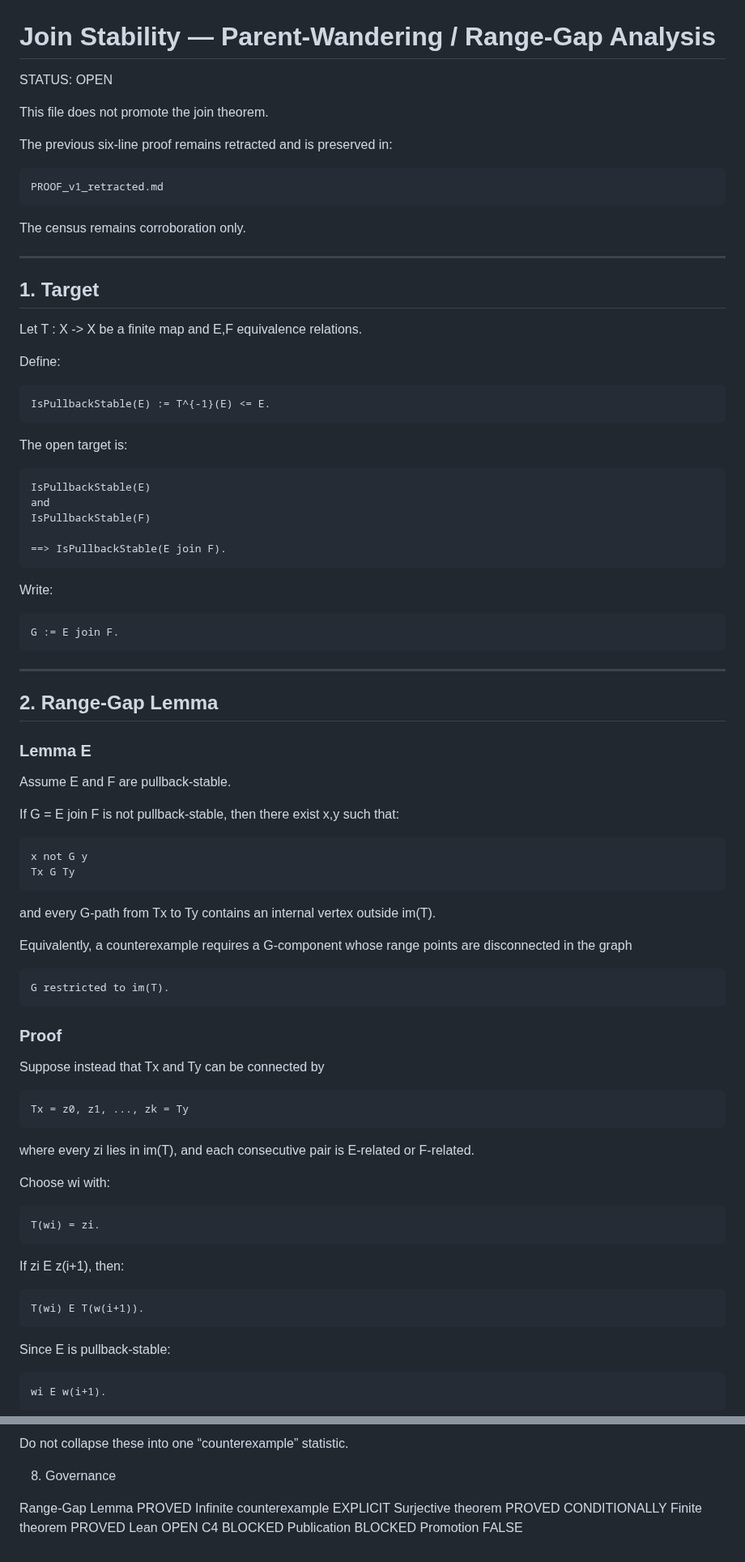
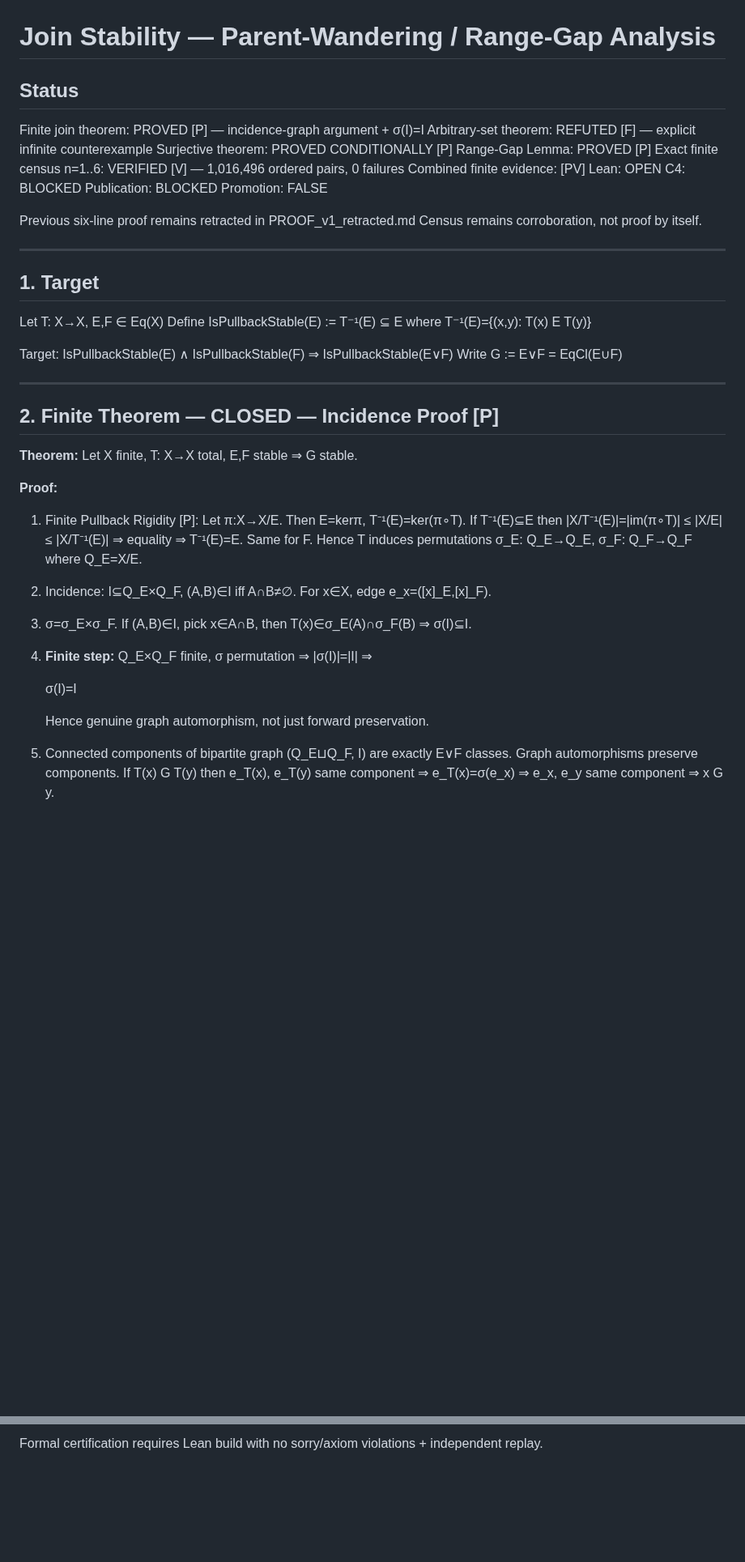
Before and after one commit to JASKSG9/Aqarion-Quantarion-AI, a Markdown page: AI/JOIN-STABILITY/Parent_Wondering.md, 2 parts joined by grey strips. Shown at 81% size. Rendered like a GitHub page; blank space fills up the shorter version.

```diff
--- a/AI/JOIN-STABILITY/Parent_Wondering.md
+++ b/AI/JOIN-STABILITY/Parent_Wondering.md
@@ -1,76 +1,54 @@
 # Join Stability — Parent-Wandering / Range-Gap Analysis
 
-STATUS: OPEN
+## Status
 
-This file does not promote the join theorem.
+Finite join theorem: PROVED [P] — incidence-graph argument + σ(I)=I
+Arbitrary-set theorem: REFUTED [F] — explicit infinite counterexample
+Surjective theorem: PROVED CONDITIONALLY [P]
+Range-Gap Lemma: PROVED [P]
+Exact finite census n=1..6: VERIFIED [V] — 1,016,496 ordered pairs, 0 failures
+Combined finite evidence: [PV]
+Lean: OPEN
+C4: BLOCKED
+Publication: BLOCKED
+Promotion: FALSE
 
-The previous six-line proof remains retracted and is preserved in:
-
-    PROOF_v1_retracted.md
-
-The census remains corroboration only.
+Previous six-line proof remains retracted in PROOF_v1_retracted.md
+Census remains corroboration, not proof by itself.
 
 ---
 
 ## 1. Target
 
-Let T : X -> X be a finite map and E,F equivalence relations.
+Let T: X→X, E,F ∈ Eq(X)
+Define IsPullbackStable(E) := T⁻¹(E) ⊆ E where T⁻¹(E)={(x,y): T(x) E T(y)}
 
-Define:
-
-    IsPullbackStable(E) := T^{-1}(E) <= E.
-
-The open target is:
-
-    IsPullbackStable(E)
-    and
-    IsPullbackStable(F)
-
-    ==> IsPullbackStable(E join F).
-
-Write:
-
-    G := E join F.
+Target: IsPullbackStable(E) ∧ IsPullbackStable(F) ⇒ IsPullbackStable(E∨F)
+Write G := E∨F = EqCl(E∪F)
 
 ---
 
-## 2. Range-Gap Lemma
+## 2. Finite Theorem — CLOSED — Incidence Proof [P]
 
-### Lemma E
+**Theorem:** Let X finite, T: X→X total, E,F stable ⇒ G stable.
 
-Assume E and F are pullback-stable.
+**Proof:**
 
-If G = E join F is not pullback-stable, then there exist x,y such that:
+1. Finite Pullback Rigidity [P]: Let π:X→X/E. Then E=kerπ, T⁻¹(E)=ker(π∘T).
+   If T⁻¹(E)⊆E then |X/T⁻¹(E)|=|im(π∘T)| ≤ |X/E| ≤ |X/T⁻¹(E)| ⇒ equality ⇒ T⁻¹(E)=E.
+   Same for F. Hence T induces permutations σ_E: Q_E→Q_E, σ_F: Q_F→Q_F where Q_E=X/E.
 
-    x not G y
-    Tx G Ty
+2. Incidence: I⊆Q_E×Q_F, (A,B)∈I iff A∩B≠∅. For x∈X, edge e_x=([x]_E,[x]_F).
 
-and every G-path from Tx to Ty contains an
-internal vertex outside im(T).
+3. σ=σ_E×σ_F. If (A,B)∈I, pick x∈A∩B, then T(x)∈σ_E(A)∩σ_F(B) ⇒ σ(I)⊆I.
 
-Equivalently, a counterexample requires a G-component
-whose range points are disconnected in the graph
+4. **Finite step:** Q_E×Q_F finite, σ permutation ⇒ |σ(I)|=|I| ⇒
 
-    G restricted to im(T).
+   σ(I)=I
 
-### Proof
+   Hence genuine graph automorphism, not just forward preservation.
 
-Suppose instead that Tx and Ty can be connected by
+5. Connected components of bipartite graph (Q_E⊔Q_F, I) are exactly E∨F classes.
+   Graph automorphisms preserve components.
+   If T(x) G T(y) then e_T(x), e_T(y) same component ⇒ e_T(x)=σ(e_x) ⇒ e_x, e_y same component ⇒ x G y.
 
-    Tx = z0, z1, ..., zk = Ty
-
-where every zi lies in im(T), and each consecutive pair
-is E-related or F-related.
-
-Choose wi with:
-
-    T(wi) = zi.
-
-If zi E z(i+1), then:
-
-    T(wi) E T(w(i+1)).
-
-Since E is pullback-stable:
-
-    wi E w(i+1).
-
@@ -571,15 +143 @@ connectedness of G restricted to the image.
-Do not collapse these into one “counterexample” statistic.
-
-
-
-8. Governance
-
-
-Range-Gap Lemma          PROVED
-Infinite counterexample  EXPLICIT
-Surjective theorem       PROVED CONDITIONALLY
-Finite theorem           PROVED
-Lean                     OPEN
-C4                      BLOCKED
-Publication              BLOCKED
-Promotion                FALSE
+Formal certification requires Lean build with no sorry/axiom violations + independent replay.
```
Also changed, not shown: other parts of AI/JOIN-STABILITY/Parent_Wondering.md (+50 -456 lines).
